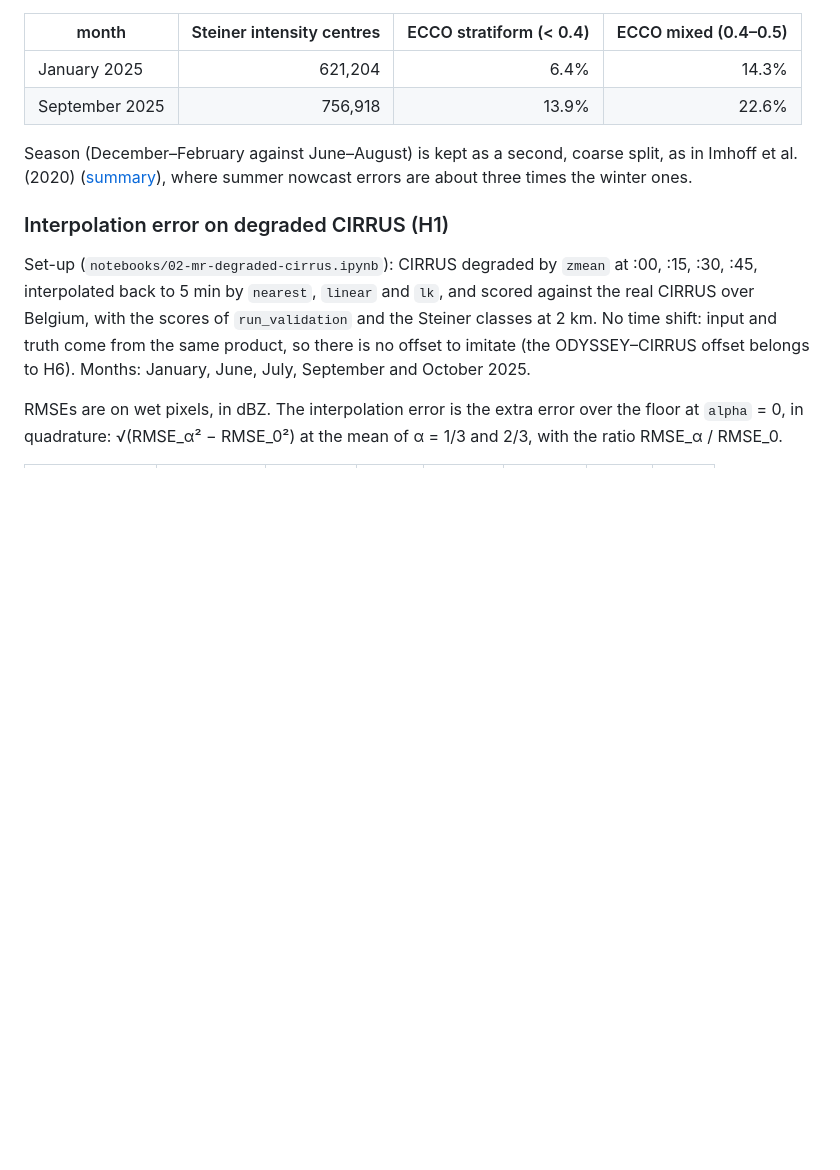
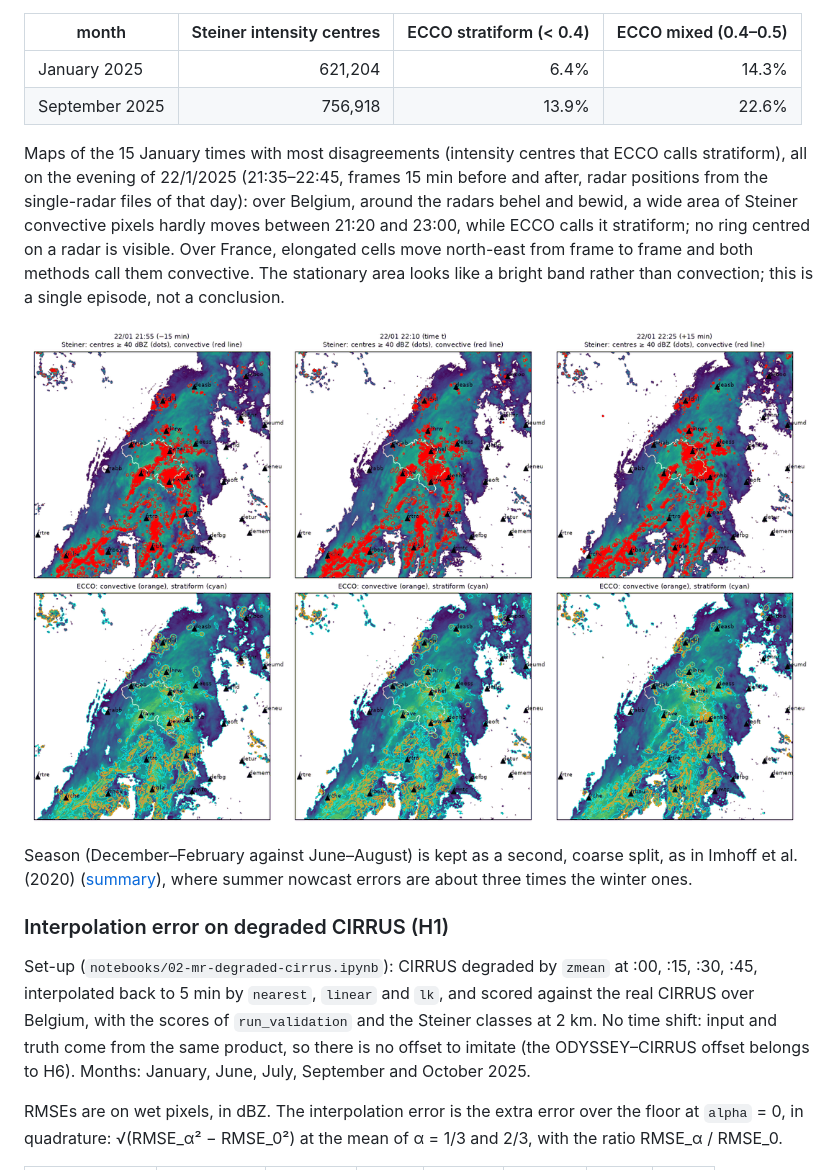
Before and after one commit to fedro86/DECADE, a Markdown page: docs/method.md, the part around the change. Rendered like a GitHub page; pictures changed too: docs/figures/cirrus-qc/steiner-ecco-20250122T2210.png (added); blank space fills up the shorter version.

Commit message:
method.md: maps of the January disagreements; figure in docs/figures/cirrus-qc
What the maps of the 15 January times show (22/1/2025, 21:35-22:45): a wide,
almost stationary area of Steiner convective pixels over Belgium that ECCO
calls stratiform, no ring centred on a radar, moving convective cells over
France; described without a threshold, single episode, not a conclusion, as
asked in #65. Figure (0.26 MB) in docs/figures/cirrus-qc/.

Refs #18

Co-Authored-By: Claude Opus 5.5 <noreply@anthropic.com>

```diff
--- a/docs/method.md
+++ b/docs/method.md
@@ -220,6 +220,18 @@ convective (section 6), so it is not a referee. Belgium, all CIRRUS frames:
 | January 2025 | 621,204 | 6.4% | 14.3% |
 | September 2025 | 756,918 | 13.9% | 22.6% |
 
+Maps of the 15 January times with most disagreements (intensity centres that
+ECCO calls stratiform), all on the evening of 22/1/2025 (21:35–22:45, frames
+15 min before and after, radar positions from the single-radar files of that
+day): over Belgium, around the radars behel and bewid, a wide area of Steiner
+convective pixels hardly moves between 21:20 and 23:00, while ECCO calls it
+stratiform; no ring centred on a radar is visible. Over France, elongated cells
+move north-east from frame to frame and both methods call them convective. The
+stationary area looks like a bright band rather than convection; this is a
+single episode, not a conclusion.
+
+![Steiner and ECCO on 22/1/2025 at 21:55, 22:10 and 22:25](figures/cirrus-qc/steiner-ecco-20250122T2210.png)
+
 Season (December–February against June–August) is kept as a
 second, coarse split, as in Imhoff et al. (2020)
 ([summary](sources/2020%20-%20Imhoff%20-%20Spatial%20and%20temporal%20evaluation%20of%20radar%20rainfall%20nowcasting%20techniques%20on%201,533%20events.md)),
```
